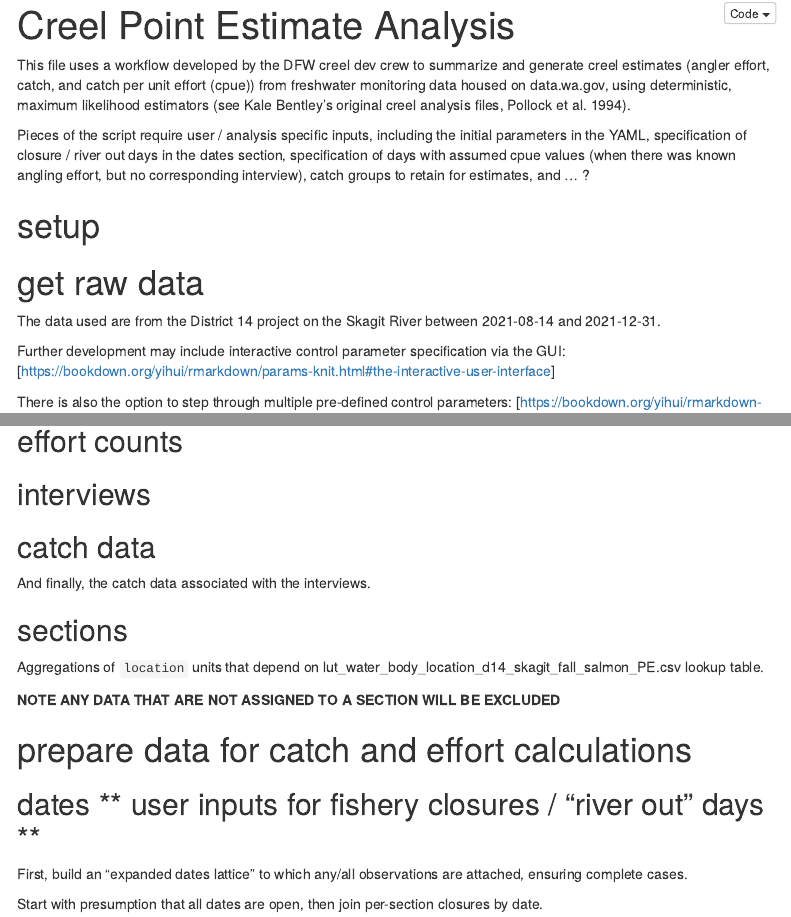
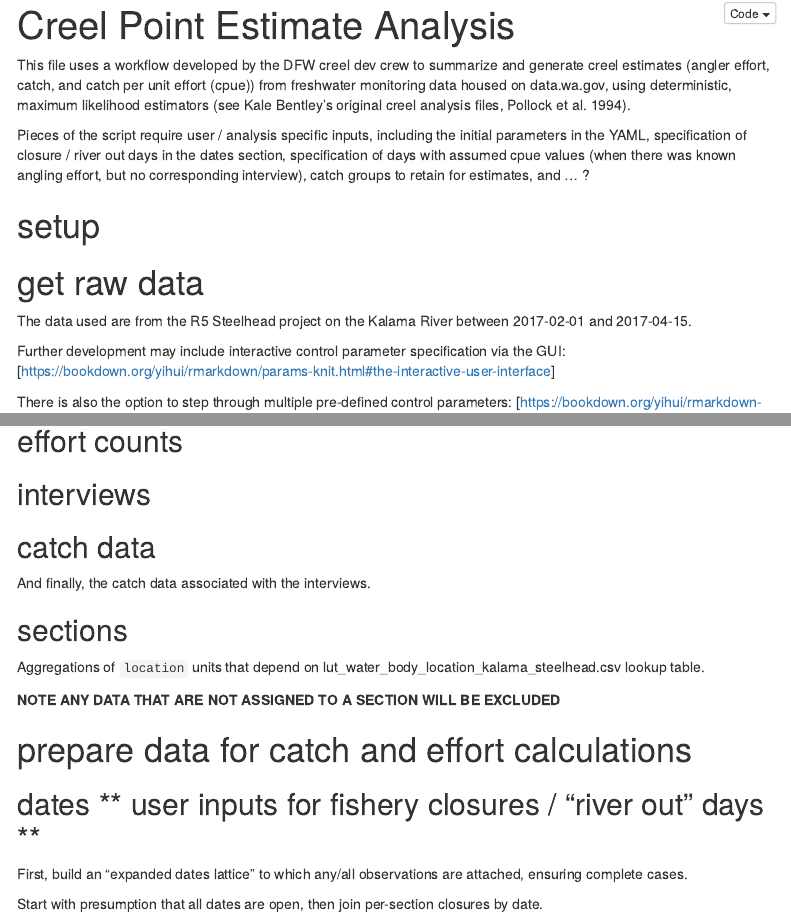
Before and after one commit to wdfw-fp/CreelEstimates, an R Markdown document (CreelPointEstimate_Dev.Rmd): the page in a window 1100 px wide, from its top, and a second part further down, joined at a grey line. Rendered offline with R 4.5, knitr and Pandoc, with nearby package versions; some code elsewhere in the file could not run offline; menus at the side of the page are left out.

Commit message:
Saving .Rmd with Kalama parameters to leave it where work needs to pick back on on direct angler counts.

```diff
--- a/CreelPointEstimate_Dev.Rmd
+++ b/CreelPointEstimate_Dev.Rmd
@@ -1,5 +1,5 @@
 ---
 title: Creel Point Estimate Analysis
 params:
-  proj_name: "District 14"
-  water_body: "Skagit River"
+  proj_name: "R5 Steelhead"
+  water_body: "Kalama River"
@@ -9,5 +9,5 @@ params:
   model_period: "Week"
-  sections: "lut_water_body_location_d14_skagit_fall_salmon_PE.csv"
+  sections: "lut_water_body_location_kalama_steelhead.csv"
 output:
   html_document:
     fig_caption: yes
```
Also changed, not shown: CreelPointEstimate_Dev.Rmd (6 more changed lines).
